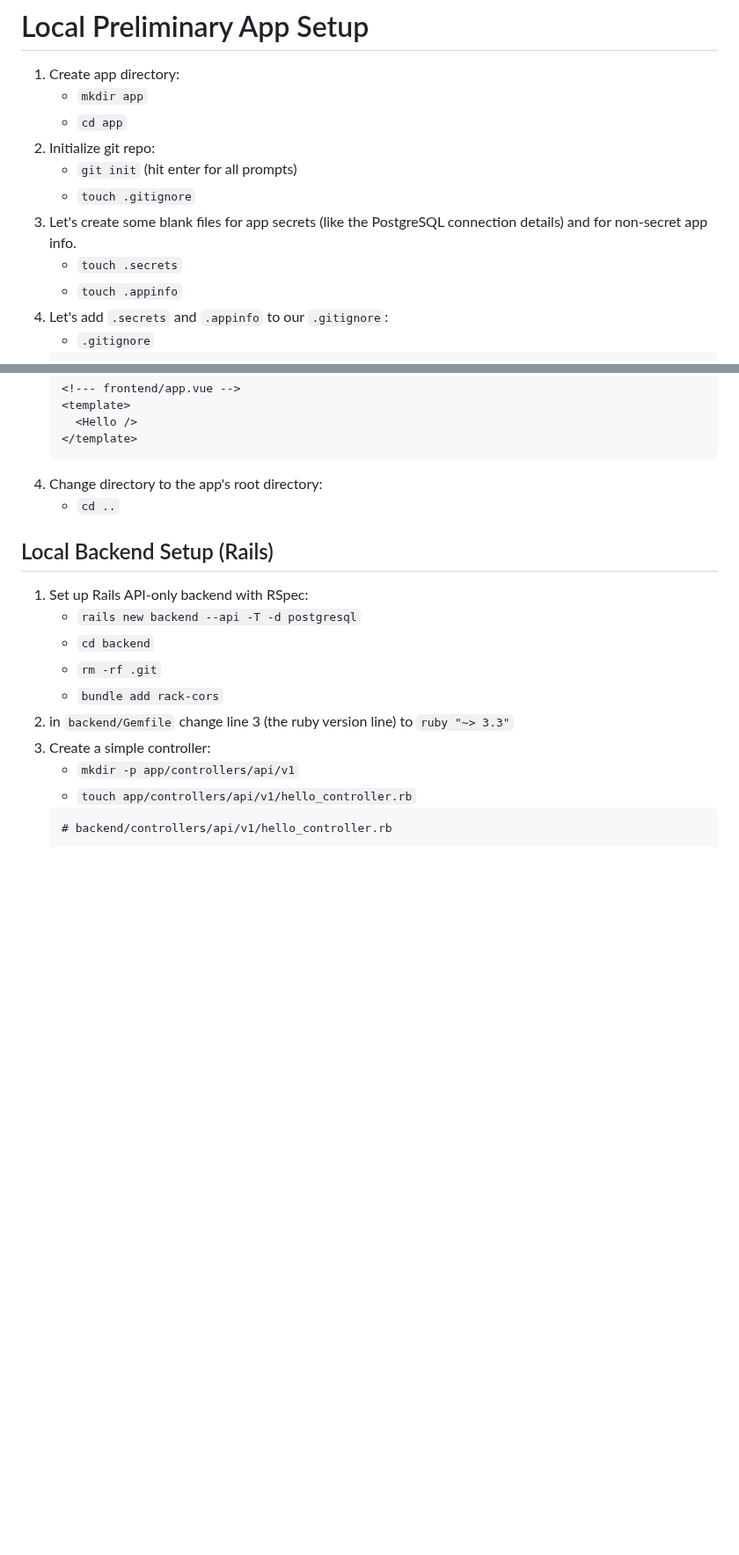
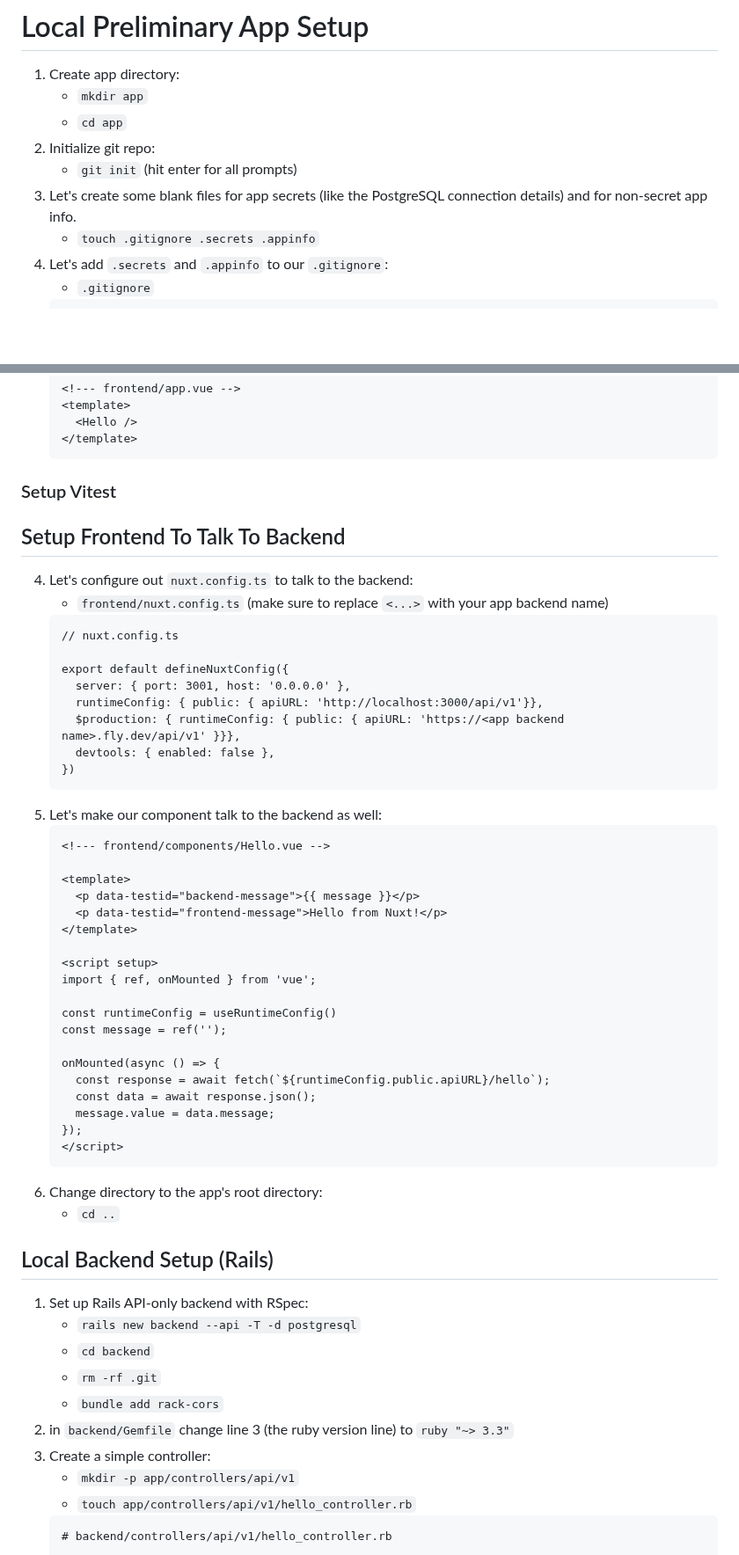
Before and after one commit to mark-mcdermott/rails-nuxt-flyio-circleci-devise, a Markdown page: README.md, 2 parts joined by grey strips. Shown at 88% size. GitHub-like rendering; blank space fills up the shorter version.

Commit message:
Adding partial Vitest section near top

````diff
--- a/README.md
+++ b/README.md
@@ -6,10 +6,8 @@
     - `cd app`
 2. Initialize git repo:
     - `git init` (hit enter for all prompts)
-    - `touch .gitignore`
 3. Let's create some blank files for app secrets (like the PostgreSQL connection details) and for non-secret app info.
-    - `touch .secrets`
-    - `touch .appinfo`
+    - `touch .gitignore .secrets .appinfo`
 4. Let's add `.secrets` and `.appinfo` to our `.gitignore`:
     - `.gitignore`
     ```
@@ -74,7 +60,46 @@
       <Hello />
     </template>
     ```
-4. Change directory to the app's root directory:
+
+### Setup Vitest
+
+
+## Setup Frontend To Talk To Backend
+4. Let's configure out `nuxt.config.ts` to talk to the backend:
+    - `frontend/nuxt.config.ts` (make sure to replace `<...>` with your app backend name)
+    ```
+    // nuxt.config.ts
+
+    export default defineNuxtConfig({
+      server: { port: 3001, host: '0.0.0.0' },
+      runtimeConfig: { public: { apiURL: 'http://localhost:3000/api/v1'}},
+      $production: { runtimeConfig: { public: { apiURL: 'https://<app backend name>.fly.dev/api/v1' }}},
+      devtools: { enabled: false },
+    })
+    ```
+5. Let's make our component talk to the backend as well:
+    ```
+    <!--- frontend/components/Hello.vue -->
+
+    <template>
+      <p data-testid="backend-message">{{ message }}</p>
+      <p data-testid="frontend-message">Hello from Nuxt!</p>
+    </template>
+
+    <script setup>
+    import { ref, onMounted } from 'vue';
+
+    const runtimeConfig = useRuntimeConfig()
+    const message = ref('');
+
+    onMounted(async () => {
+      const response = await fetch(`${runtimeConfig.public.apiURL}/hello`);
+      const data = await response.json();
+      message.value = data.message;
+    });
+    </script>
+    ```
+6. Change directory to the app's root directory:
     - `cd ..`
 
 ## Local Backend Setup (Rails)
````
Also changed, not shown: other parts of README.md (+0 -12 lines).
